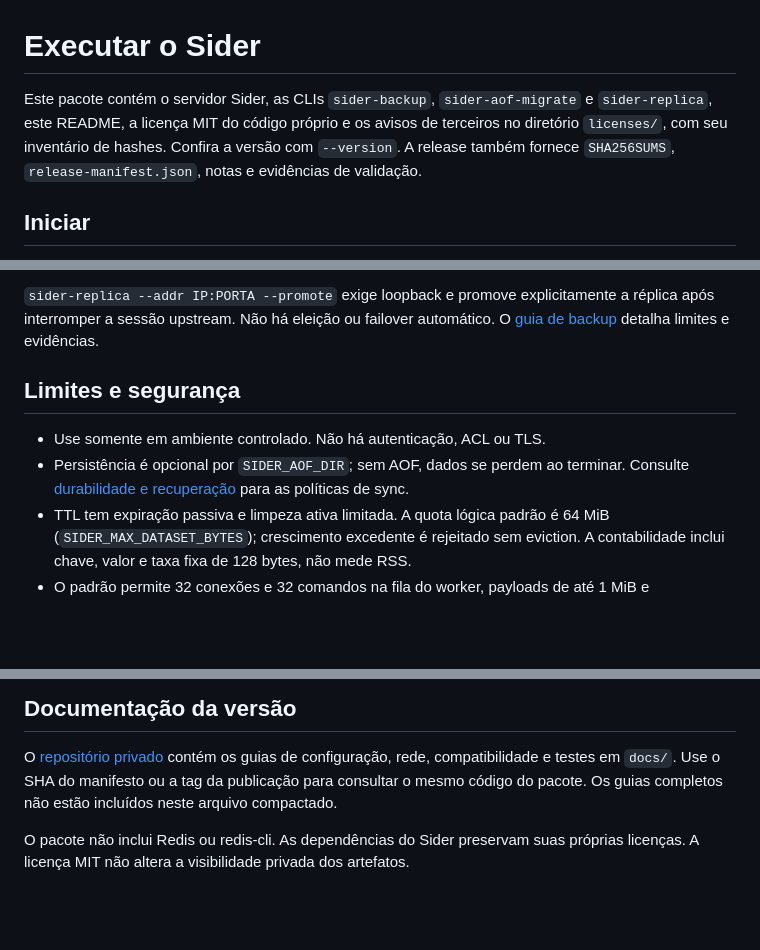
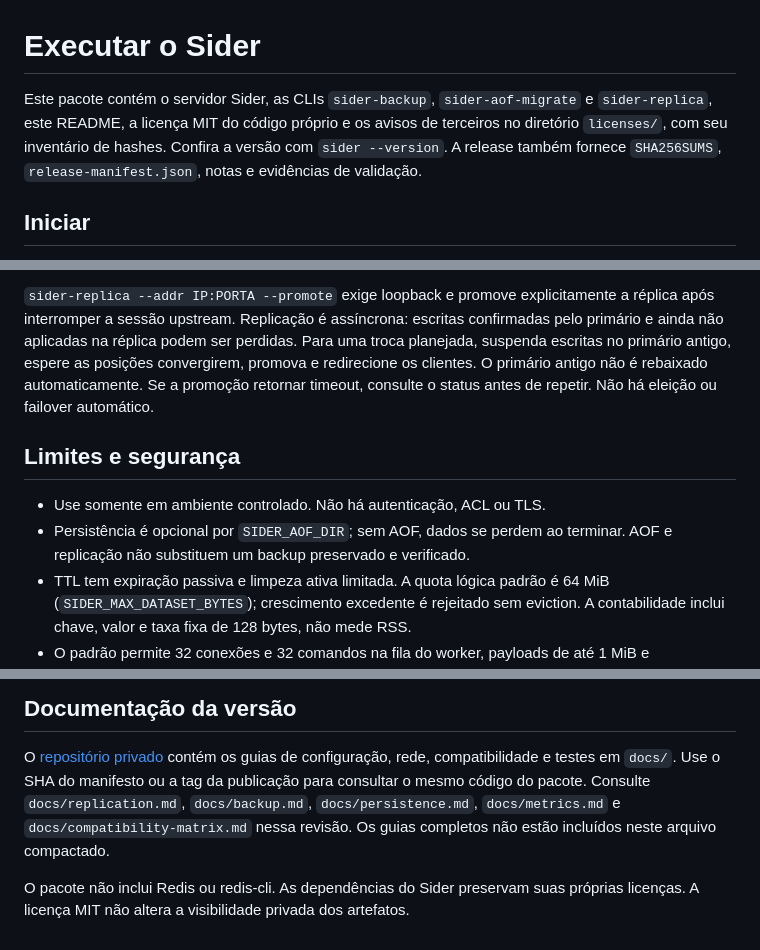
Before and after one commit to djairofilho/sider, a Markdown page: releases/README.md, 3 parts joined by grey strips. Rendered like a GitHub page; blank space fills up the shorter version.

```diff
--- a/releases/README.md
+++ b/releases/README.md
@@ -1,10 +1,9 @@
 # Executar o Sider
 
 Este pacote contém o servidor Sider, as CLIs `sider-backup`, `sider-aof-migrate`
-e `sider-replica`,
-este README, a licença MIT do código próprio
+e `sider-replica`, este README, a licença MIT do código próprio
 e os avisos de terceiros no diretório `licenses/`, com seu inventário de hashes.
-Confira a versão com `--version`. A release também fornece `SHA256SUMS`,
+Confira a versão com `sider --version`. A release também fornece `SHA256SUMS`,
 `release-manifest.json`, notas e evidências de validação.
 
 ## Iniciar
@@ -78,12 +135,16 @@ configuração e confira o resultado antes de utilizá-la.
 `sider-replica --addr IP:PORTA --promote` exige loopback e promove explicitamente
-a réplica após interromper a sessão upstream. Não há eleição ou failover automático.
-O [guia de backup](../docs/backup.md) detalha limites e evidências.
+a réplica após interromper a sessão upstream. Replicação é assíncrona: escritas
+confirmadas pelo primário e ainda não aplicadas na réplica podem ser perdidas.
+Para uma troca planejada, suspenda escritas no primário antigo, espere as posições
+convergirem, promova e redirecione os clientes. O primário antigo não é rebaixado
+automaticamente. Se a promoção retornar timeout, consulte o status antes de repetir.
+Não há eleição ou failover automático.
 
 ## Limites e segurança
 
 - Use somente em ambiente controlado. Não há autenticação, ACL ou TLS.
 - Persistência é opcional por `SIDER_AOF_DIR`; sem AOF, dados se perdem ao terminar.
-  Consulte [durabilidade e recuperação](../docs/persistence.md) para as políticas de sync.
+  AOF e replicação não substituem um backup preservado e verificado.
 - TTL tem expiração passiva e limpeza ativa limitada. A quota lógica padrão é
   64 MiB (`SIDER_MAX_DATASET_BYTES`); crescimento excedente é rejeitado sem eviction.
   A contabilidade inclui chave, valor e taxa fixa de 128 bytes, não mede RSS.
@@ -101,7 +162,9 @@ O [guia de backup](../docs/backup.md) detalha limites e evidências.
 O [repositório privado](https://github.com/djairofilho/sider) contém os guias de
 configuração, rede, compatibilidade e testes em `docs/`. Use o SHA do manifesto ou
 a tag da publicação para consultar o mesmo código
-do pacote. Os guias completos não estão incluídos neste arquivo compactado.
+do pacote. Consulte `docs/replication.md`, `docs/backup.md`, `docs/persistence.md`,
+`docs/metrics.md` e `docs/compatibility-matrix.md` nessa revisão. Os guias completos
+não estão incluídos neste arquivo compactado.
 
 O pacote não inclui Redis ou redis-cli. As dependências do Sider preservam suas
 próprias licenças. A licença MIT não altera a visibilidade privada dos artefatos.
```
Also changed, not shown: other parts of releases/README.md (+62 -4 lines).
